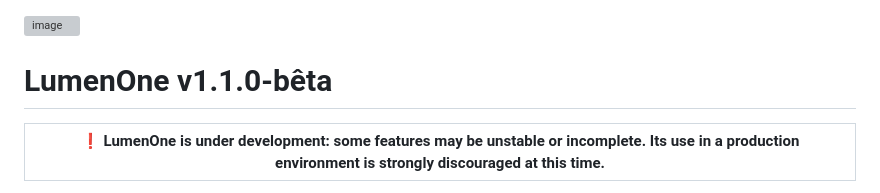
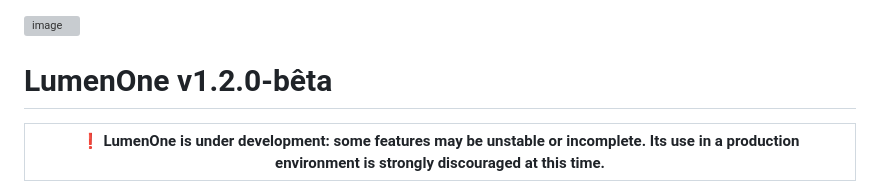
Before and after one commit to lumenlabss/LumenOne, a Markdown page: README.md, the part around the change. Rendered like a GitHub page; grey boxes are pictures that could not be loaded.

```diff
--- a/README.md
+++ b/README.md
@@ -1,6 +1,6 @@
 ![image](https://github.com/user-attachments/assets/5222bd49-29c6-4346-8a37-296a2ecb6e8c)
 
-# LumenOne v1.1.0-bêta
+# LumenOne v1.2.0-bêta
 
 | :exclamation: **LumenOne is under development**: some features may be unstable or incomplete. Its use in a production environment is strongly discouraged at this time. |
 | ----------------------------------------------------------------------------------------------------------------------------------------------------------------------- |
```
